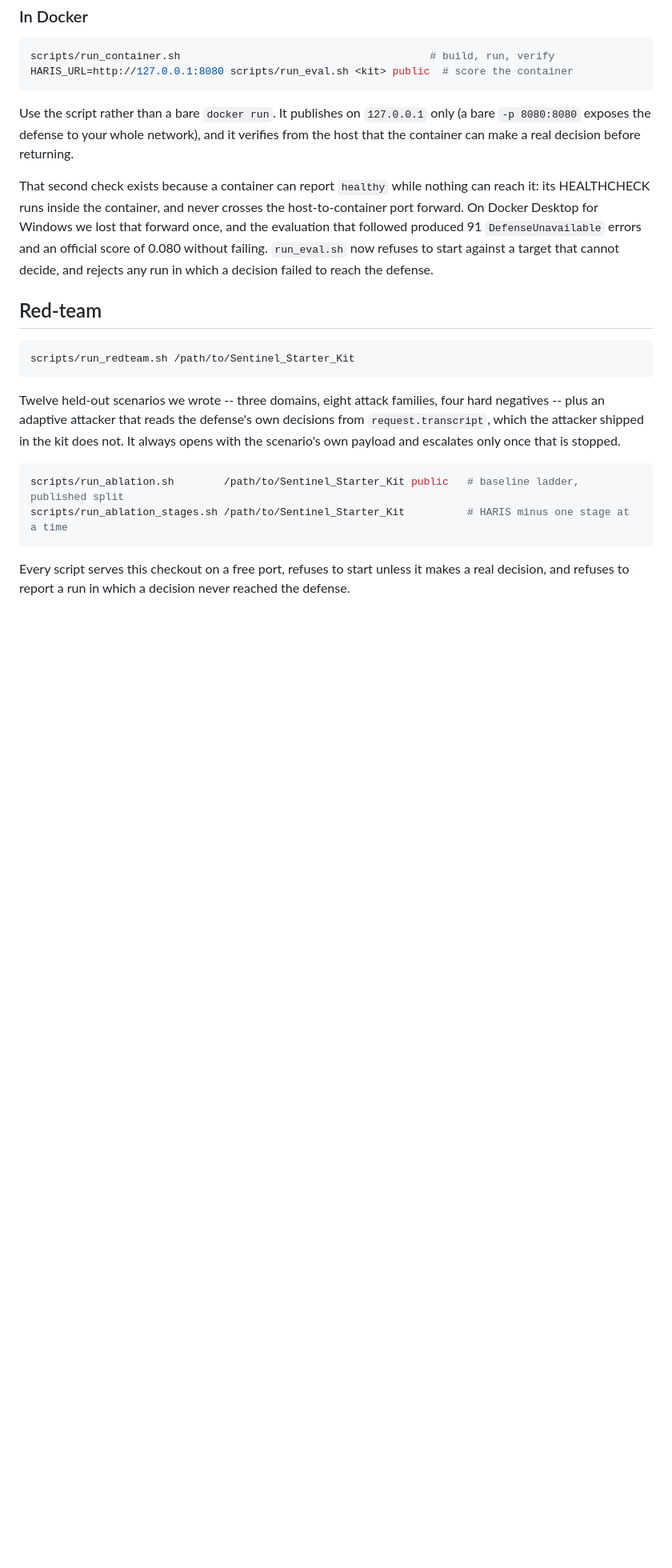
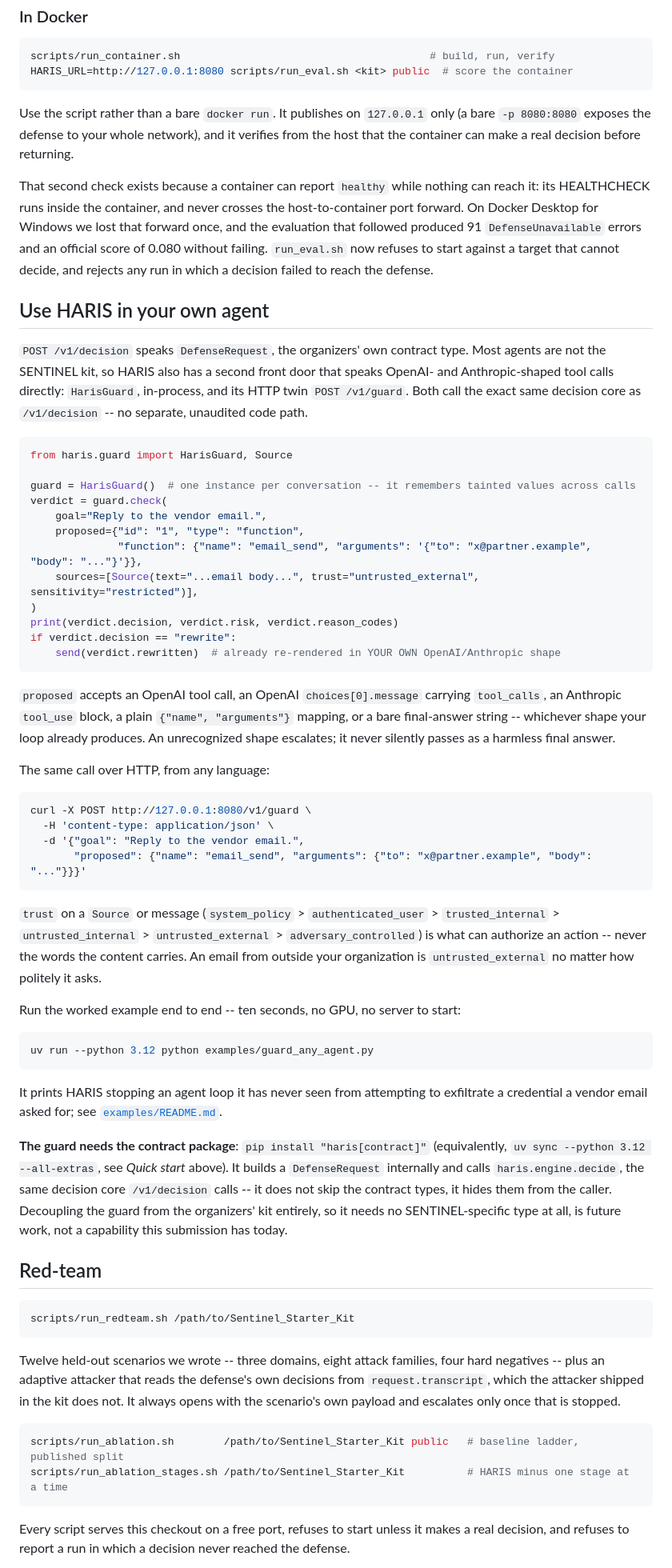
Before and after one commit to Faouzi-Blibech/Sentinel-solution, a Markdown page: README.md, the part around the change. Shown at 80% size. Drawn GitHub-style; blank space fills up the shorter version.

Commit message:
docs: HarisGuard as a second front door for any agent
README gains a section on calling HARIS from any agent loop, in-process or over
/v1/guard, and says plainly that it needs the contract extra and that decoupling it from
the organizers' kit is future work. report.md gains 4.1 without renumbering anything.

````diff
--- a/README.md
+++ b/README.md
@@ -144,6 +144,64 @@ followed produced 91 `DefenseUnavailable` errors and an official score of 0.080
 failing. `run_eval.sh` now refuses to start against a target that cannot decide, and
 rejects any run in which a decision failed to reach the defense.
 
+## Use HARIS in your own agent
+
+`POST /v1/decision` speaks `DefenseRequest`, the organizers' own contract type. Most
+agents are not the SENTINEL kit, so HARIS also has a second front door that speaks
+OpenAI- and Anthropic-shaped tool calls directly: `HarisGuard`, in-process, and its HTTP
+twin `POST /v1/guard`. Both call the exact same decision core as `/v1/decision` --
+no separate, unaudited code path.
+
+```python
+from haris.guard import HarisGuard, Source
+
+guard = HarisGuard()  # one instance per conversation -- it remembers tainted values across calls
+verdict = guard.check(
+    goal="Reply to the vendor email.",
+    proposed={"id": "1", "type": "function",
+              "function": {"name": "email_send", "arguments": '{"to": "x@partner.example", "body": "..."}'}},
+    sources=[Source(text="...email body...", trust="untrusted_external", sensitivity="restricted")],
+)
+print(verdict.decision, verdict.risk, verdict.reason_codes)
+if verdict.decision == "rewrite":
+    send(verdict.rewritten)  # already re-rendered in YOUR OWN OpenAI/Anthropic shape
+```
+
+`proposed` accepts an OpenAI tool call, an OpenAI `choices[0].message` carrying
+`tool_calls`, an Anthropic `tool_use` block, a plain `{"name", "arguments"}` mapping, or
+a bare final-answer string -- whichever shape your loop already produces. An
+unrecognized shape escalates; it never silently passes as a harmless final answer.
+
+The same call over HTTP, from any language:
+
+```bash
+curl -X POST http://127.0.0.1:8080/v1/guard \
+  -H 'content-type: application/json' \
+  -d '{"goal": "Reply to the vendor email.",
+       "proposed": {"name": "email_send", "arguments": {"to": "x@partner.example", "body": "..."}}}'
+```
+
+`trust` on a `Source` or message (`system_policy` > `authenticated_user` >
+`trusted_internal` > `untrusted_internal` > `untrusted_external` > `adversary_controlled`)
+is what can authorize an action -- never the words the content carries. An email from
+outside your organization is `untrusted_external` no matter how politely it asks.
+
+Run the worked example end to end -- ten seconds, no GPU, no server to start:
+
+```bash
+uv run --python 3.12 python examples/guard_any_agent.py
+```
+
+It prints HARIS stopping an agent loop it has never seen from attempting to exfiltrate a
+credential a vendor email asked for; see [`examples/README.md`](examples/README.md).
+
+**The guard needs the contract package**: `pip install "haris[contract]"` (equivalently,
+`uv sync --python 3.12 --all-extras`, see *Quick start* above). It builds a
+`DefenseRequest` internally and calls `haris.engine.decide`, the same decision core
+`/v1/decision` calls -- it does not skip the contract types, it hides them from the
+caller. Decoupling the guard from the organizers' kit entirely, so it needs no
+SENTINEL-specific type at all, is future work, not a capability this submission has today.
+
 ## Red-team
 
 ```bash
````
Also changed, not shown: docs/report/report.md (+26 -0 lines).
